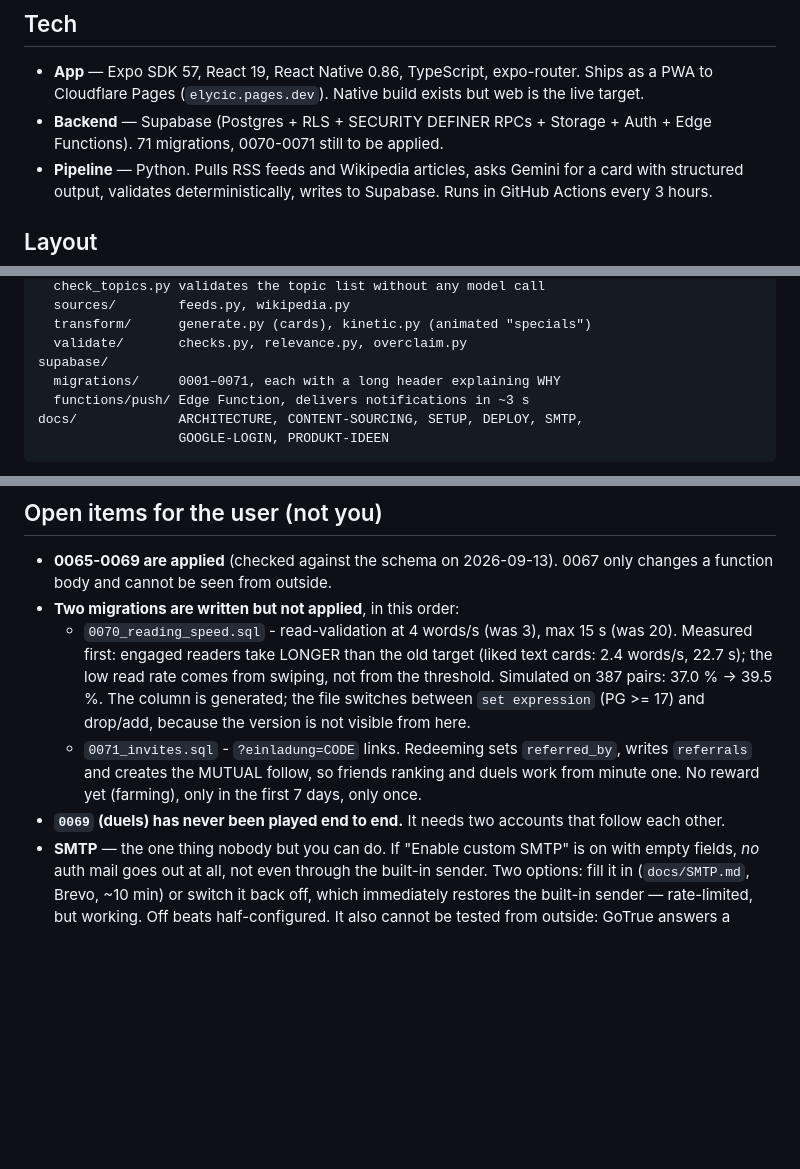
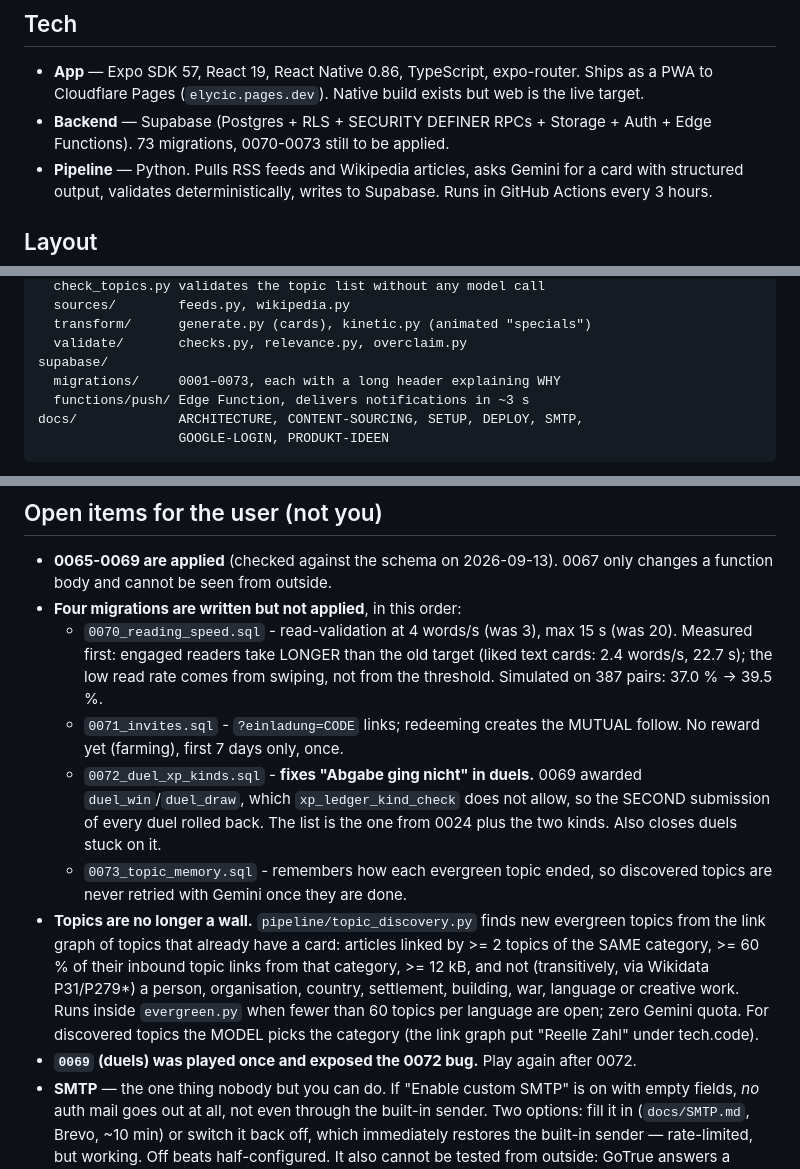
Before and after one commit to CEO-Profits-Peer/kortex, a Markdown page: docs/HANDOFF.md, 3 parts joined by grey strips. Rendered like a GitHub page; blank space fills up the shorter version.

Commit message:
docs/HANDOFF.md: 0070-0073 offen, Themensuche, Duell-Fehler
Co-Authored-By: Claude Opus 5 <noreply@anthropic.com>

```diff
--- a/docs/HANDOFF.md
+++ b/docs/HANDOFF.md
@@ -32,7 +32,7 @@ source document, and nothing is generated from model memory.
   expo-router. Ships as a PWA to Cloudflare Pages (`elycic.pages.dev`).
   Native build exists but web is the live target.
 - **Backend** — Supabase (Postgres + RLS + SECURITY DEFINER RPCs + Storage +
-  Auth + Edge Functions). 71 migrations, 0070-0071 still to be applied.
+  Auth + Edge Functions). 73 migrations, 0070-0073 still to be applied.
 - **Pipeline** — Python. Pulls RSS feeds and Wikipedia articles, asks Gemini
   for a card with structured output, validates deterministically, writes to
   Supabase. Runs in GitHub Actions every 3 hours.
@@ -57,7 +57,7 @@ pipeline/
   transform/      generate.py (cards), kinetic.py (animated "specials")
   validate/       checks.py, relevance.py, overclaim.py
 supabase/
-  migrations/     0001–0071, each with a long header explaining WHY
+  migrations/     0001–0073, each with a long header explaining WHY
   functions/push/ Edge Function, delivers notifications in ~3 s
 docs/             ARCHITECTURE, CONTENT-SOURCING, SETUP, DEPLOY, SMTP,
                   GOOGLE-LOGIN, PRODUKT-IDEEN
@@ -253,19 +253,29 @@ Deliberately not relaxed — checking only the mantissa would make
 
 - **0065-0069 are applied** (checked against the schema on 2026-09-13).
   0067 only changes a function body and cannot be seen from outside.
-- **Two migrations are written but not applied**, in this order:
+- **Four migrations are written but not applied**, in this order:
   - `0070_reading_speed.sql` - read-validation at 4 words/s (was 3), max 15 s
     (was 20). Measured first: engaged readers take LONGER than the old target
     (liked text cards: 2.4 words/s, 22.7 s); the low read rate comes from
     swiping, not from the threshold. Simulated on 387 pairs: 37.0 % -> 39.5 %.
-    The column is generated; the file switches between `set expression`
-    (PG >= 17) and drop/add, because the version is not visible from here.
-  - `0071_invites.sql` - `?einladung=CODE` links. Redeeming sets
-    `referred_by`, writes `referrals` and creates the MUTUAL follow, so friends
-    ranking and duels work from minute one. No reward yet (farming), only in
-    the first 7 days, only once.
-- **`0069` (duels) has never been played end to end.** It needs two accounts
-  that follow each other.
+  - `0071_invites.sql` - `?einladung=CODE` links; redeeming creates the MUTUAL
+    follow. No reward yet (farming), first 7 days only, once.
+  - `0072_duel_xp_kinds.sql` - **fixes "Abgabe ging nicht" in duels.** 0069
+    awarded `duel_win`/`duel_draw`, which `xp_ledger_kind_check` does not
+    allow, so the SECOND submission of every duel rolled back. The list is
+    the one from 0024 plus the two kinds. Also closes duels stuck on it.
+  - `0073_topic_memory.sql` - remembers how each evergreen topic ended, so
+    discovered topics are never retried with Gemini once they are done.
+- **Topics are no longer a wall.** `pipeline/topic_discovery.py` finds new
+  evergreen topics from the link graph of topics that already have a card:
+  articles linked by >= 2 topics of the SAME category, >= 60 % of their inbound
+  topic links from that category, >= 12 kB, and not (transitively, via Wikidata
+  P31/P279*) a person, organisation, country, settlement, building, war,
+  language or creative work. Runs inside `evergreen.py` when fewer than 60
+  topics per language are open; zero Gemini quota. For discovered topics the
+  MODEL picks the category (the link graph put "Reelle Zahl" under tech.code).
+- **`0069` (duels) was played once and exposed the 0072 bug.** Play again
+  after 0072.
 - **SMTP** — the one thing nobody but you can do. If "Enable custom SMTP" is
   on with empty fields, *no* auth mail goes out at all, not even through the
   built-in sender. Two options: fill it in (`docs/SMTP.md`, Brevo, ~10 min)
```
